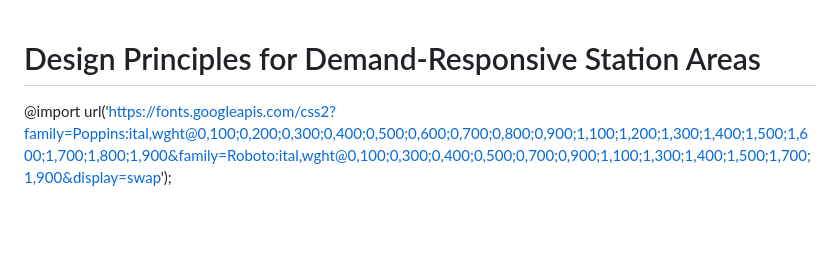
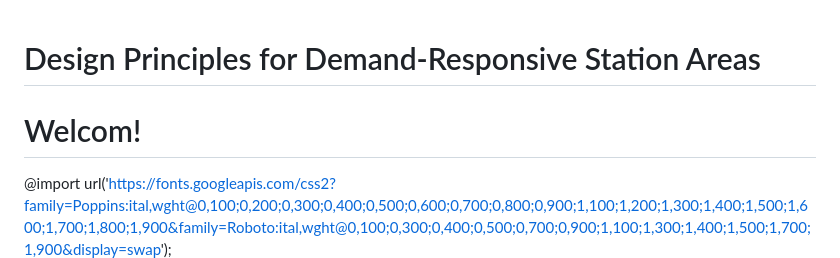
Before and after one commit to 1309928130/5_design_principles, a Markdown page: README.md, the part around the change. Drawn GitHub-style; blank space fills up the shorter version.

```diff
--- a/README.md
+++ b/README.md
@@ -1,4 +1,5 @@
 # Design Principles for Demand-Responsive Station Areas
+# Welcom!
 
 <!DOCTYPE html>
 <html>
```
